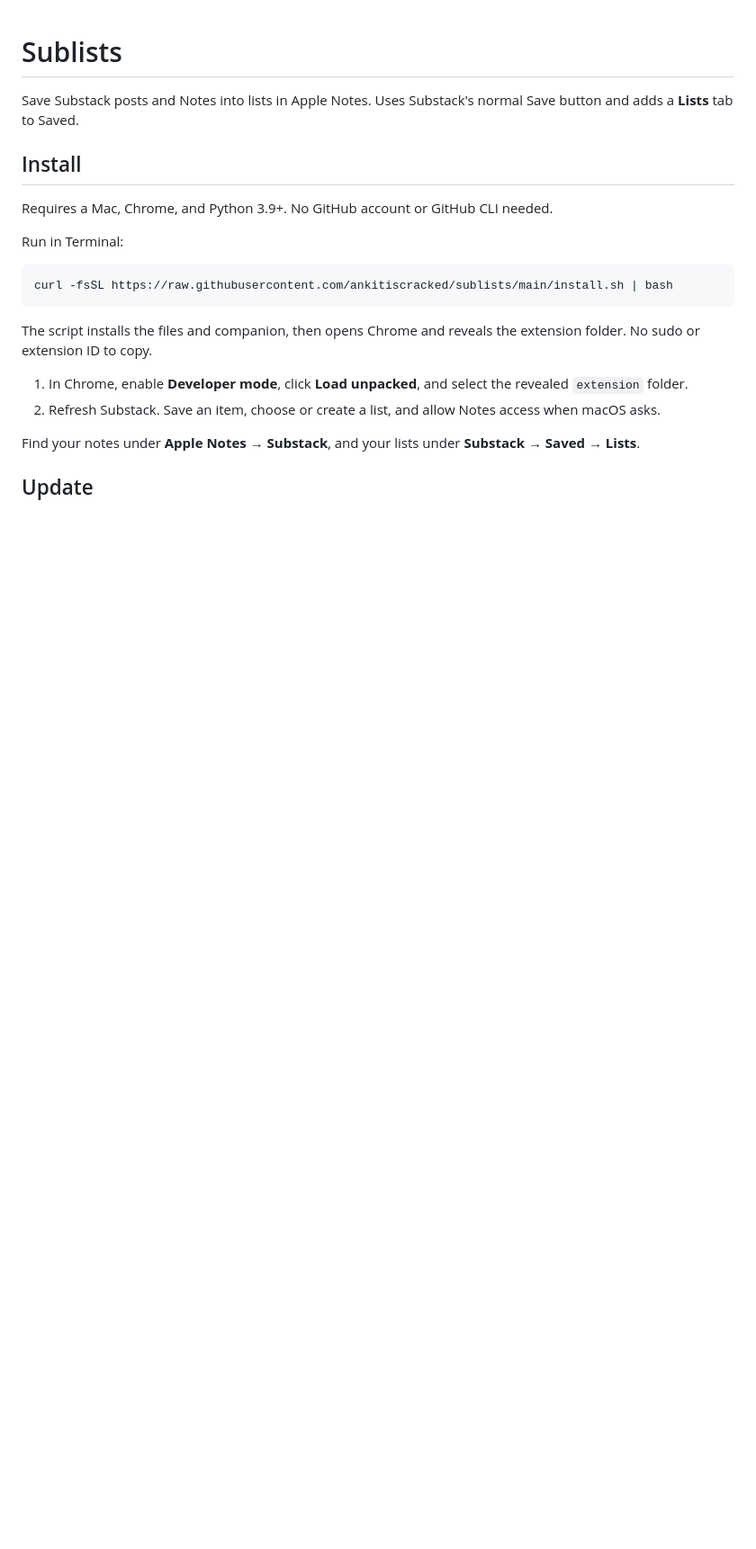
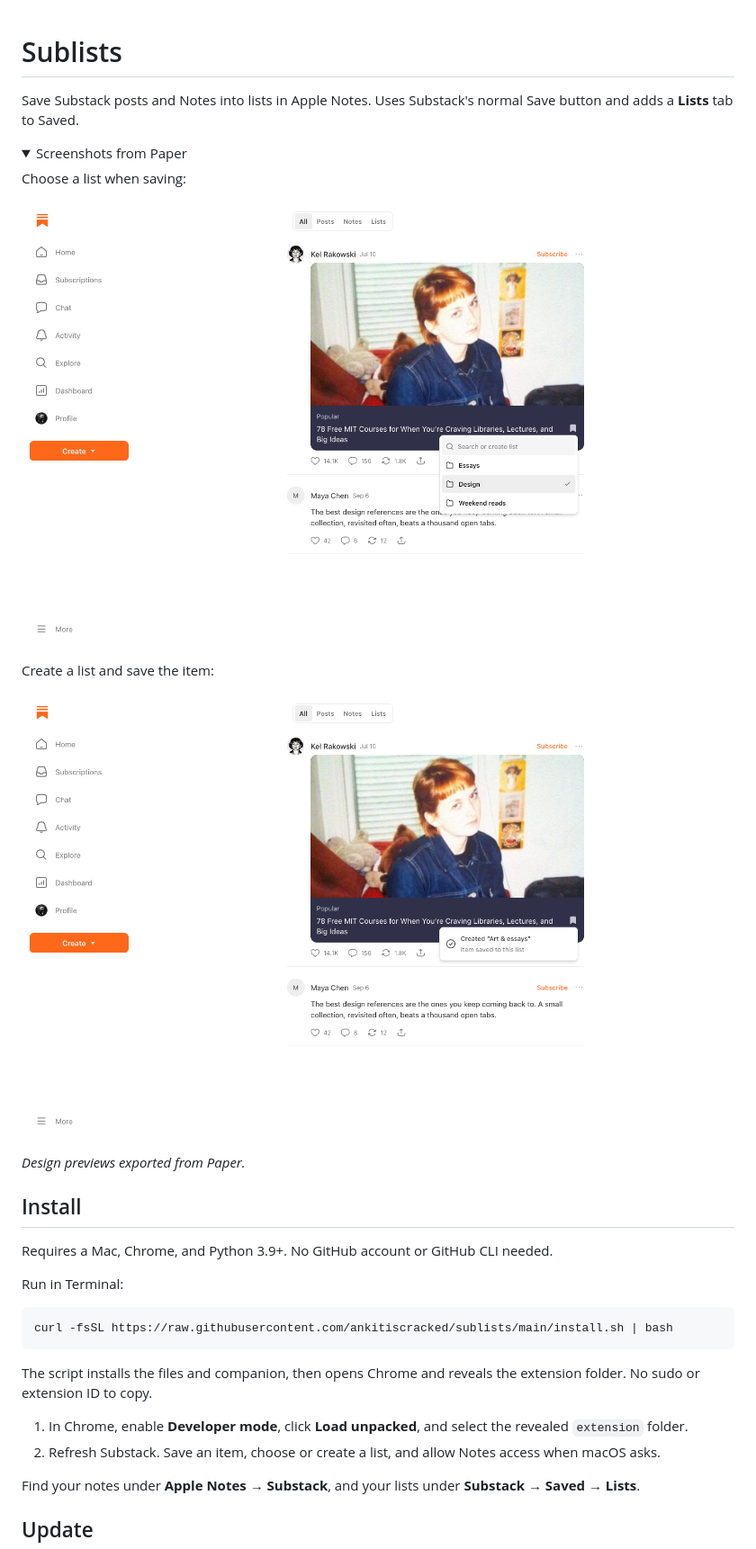
Before and after one commit to ankitiscracked/sublists, a Markdown page: README.md, the part around the change printed below. Shown: that part at 90% size. GitHub-like rendering; pictures changed too: docs/screenshots/choose-list.png (added), docs/screenshots/created-and-saved.png (added); folded sections open; blank space fills up the shorter version.

Commit message:
Add Paper screenshots to README

```diff
--- a/README.md
+++ b/README.md
@@ -1,3 +1,17 @@
 # Sublists
 
 Save Substack posts and Notes into lists in Apple Notes. Uses Substack's normal Save button and adds a **Lists** tab to Saved.
+
+<details>
+<summary>Screenshots from Paper</summary>
+
+Choose a list when saving:
+
+![Substack's native Save button with an anchored list picker](docs/screenshots/choose-list.png)
+
+Create a list and save the item:
+
+![Confirmation after creating a list and saving a post](docs/screenshots/created-and-saved.png)
+
+*Design previews exported from Paper.*
+
```
Also changed, not shown: other parts of README.md (+1 -0 lines).
